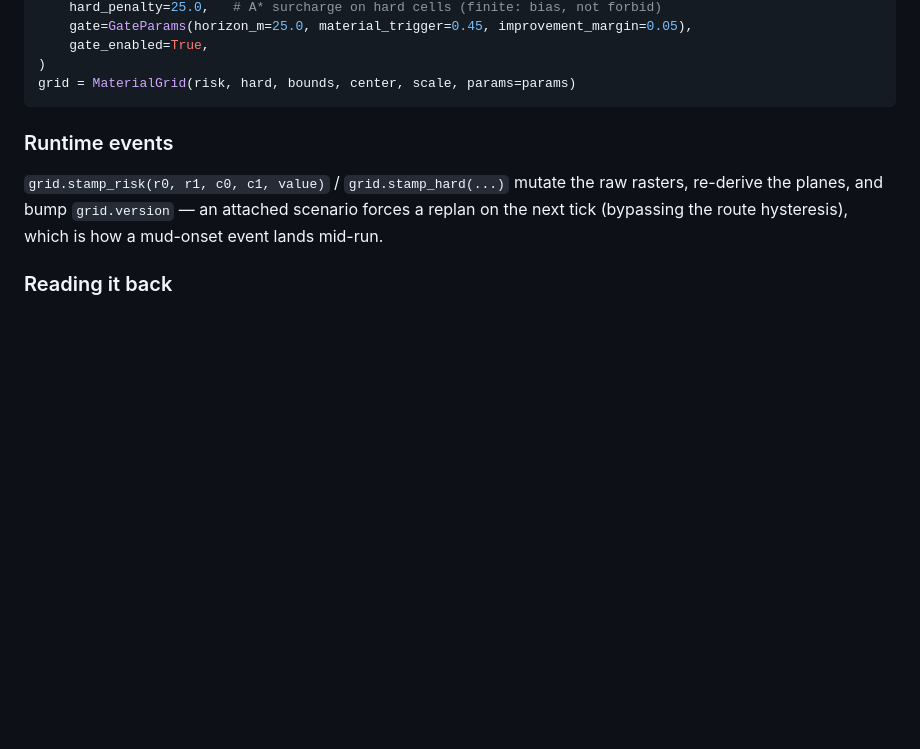
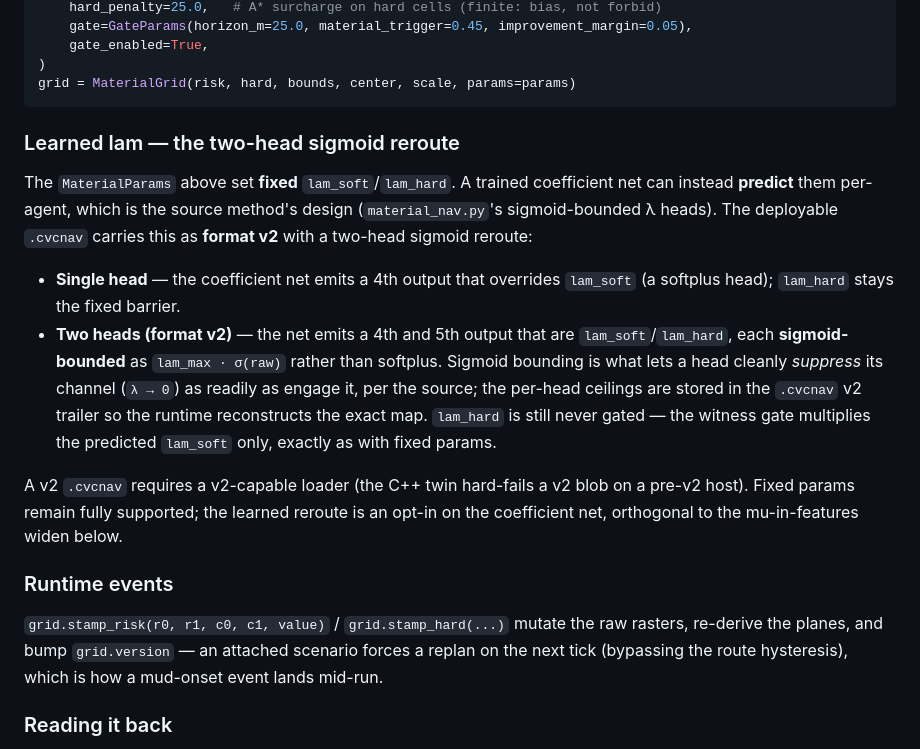
Before and after one commit to CVC-Lab/GRL-SNAM, a Markdown page: docs/MATERIAL_NAV.md, the part around the change. Rendered like a GitHub page; blank space fills up the shorter version.

Commit message:
docs(material): document the two-head sigmoid learned-lam reroute (.cvcnav v2) (#107)
MATERIAL_NAV.md documented only fixed MaterialParams lam_soft/lam_hard. Document
that a trained coefficient net can instead predict them per-agent — the source
method's sigmoid-bounded lam heads — landed as the .cvcnav format-v2 two-head
reroute:

- single head (4th output overrides lam_soft, softplus) vs two heads (4th/5th =
  lam_soft/lam_hard, each lam_max*sigmoid);
- why sigmoid bounding (clean channel suppression), the per-head ceilings in the
  v2 trailer, the pre-v2 host hard-fail, and that lam_hard stays ungated;
- orthogonal to the mu-in-features widen; fixed params remain supported.

````diff
--- a/docs/MATERIAL_NAV.md
+++ b/docs/MATERIAL_NAV.md
@@ -145,6 +145,27 @@ params = MaterialParams(
 )
 grid = MaterialGrid(risk, hard, bounds, center, scale, params=params)
 ```
+
+### Learned lam — the two-head sigmoid reroute
+
+The `MaterialParams` above set **fixed** `lam_soft`/`lam_hard`. A trained
+coefficient net can instead **predict** them per-agent, which is the source
+method's design (`material_nav.py`'s sigmoid-bounded λ heads). The deployable
+`.cvcnav` carries this as **format v2** with a two-head sigmoid reroute:
+
+* **Single head** — the coefficient net emits a 4th output that overrides
+  `lam_soft` (a softplus head); `lam_hard` stays the fixed barrier.
+* **Two heads (format v2)** — the net emits a 4th and 5th output that are
+  `lam_soft`/`lam_hard`, each **sigmoid-bounded** as `lam_max · σ(raw)` rather
+  than softplus. Sigmoid bounding is what lets a head cleanly *suppress* its
+  channel (`λ → 0`) as readily as engage it, per the source; the per-head ceilings
+  are stored in the `.cvcnav` v2 trailer so the runtime reconstructs the exact
+  map. `lam_hard` is still never gated — the witness gate multiplies the predicted
+  `lam_soft` only, exactly as with fixed params.
+
+A v2 `.cvcnav` requires a v2-capable loader (the C++ twin hard-fails a v2 blob on
+a pre-v2 host). Fixed params remain fully supported; the learned reroute is an
+opt-in on the coefficient net, orthogonal to the mu-in-features widen below.
 
 ### Runtime events
 
````
